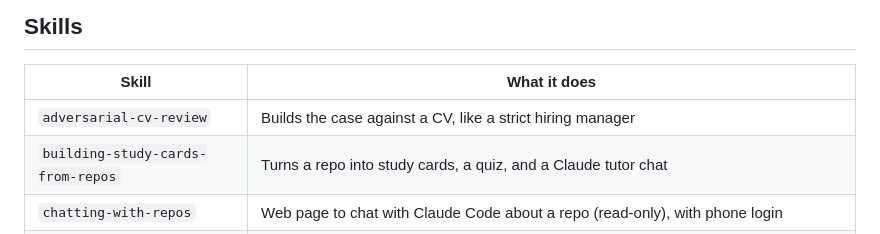
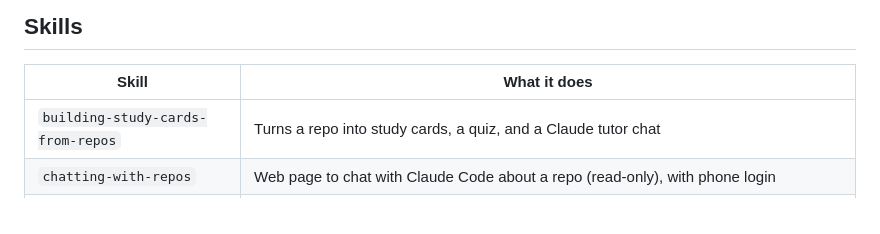
Before and after one commit to cassc/claude-skills, a Markdown page: README.md, the part around the change. Drawn GitHub-style.

Commit message:
Remove adversarial-cv-review skill
Co-Authored-By: Claude Opus 5.5 <noreply@anthropic.com>

```diff
--- a/README.md
+++ b/README.md
@@ -28,7 +28,6 @@ ln -s "$PWD/claude-skills/skills/<skill>" ~/.claude/skills/<skill>
 
 | Skill | What it does |
 |---|---|
-| `adversarial-cv-review` | Builds the case against a CV, like a strict hiring manager |
 | `building-study-cards-from-repos` | Turns a repo into study cards, a quiz, and a Claude tutor chat |
 | `chatting-with-repos` | Web page to chat with Claude Code about a repo (read-only), with phone login |
 | `play-prod-access` | Drafts answers for the Google Play production access form |
```
Also changed, not shown: skills/adversarial-cv-review/SKILL.md (deleted, +0 -79 lines).
